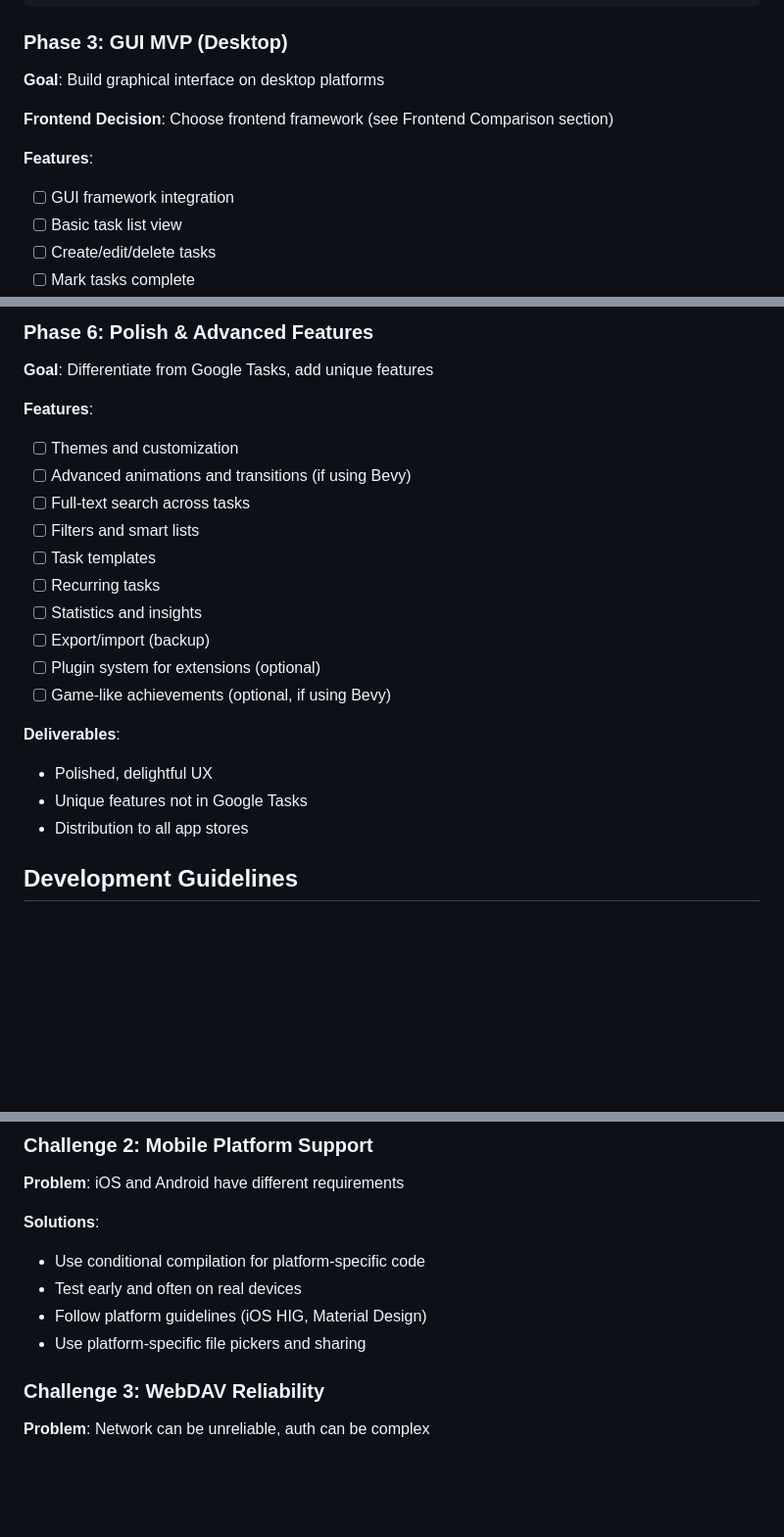
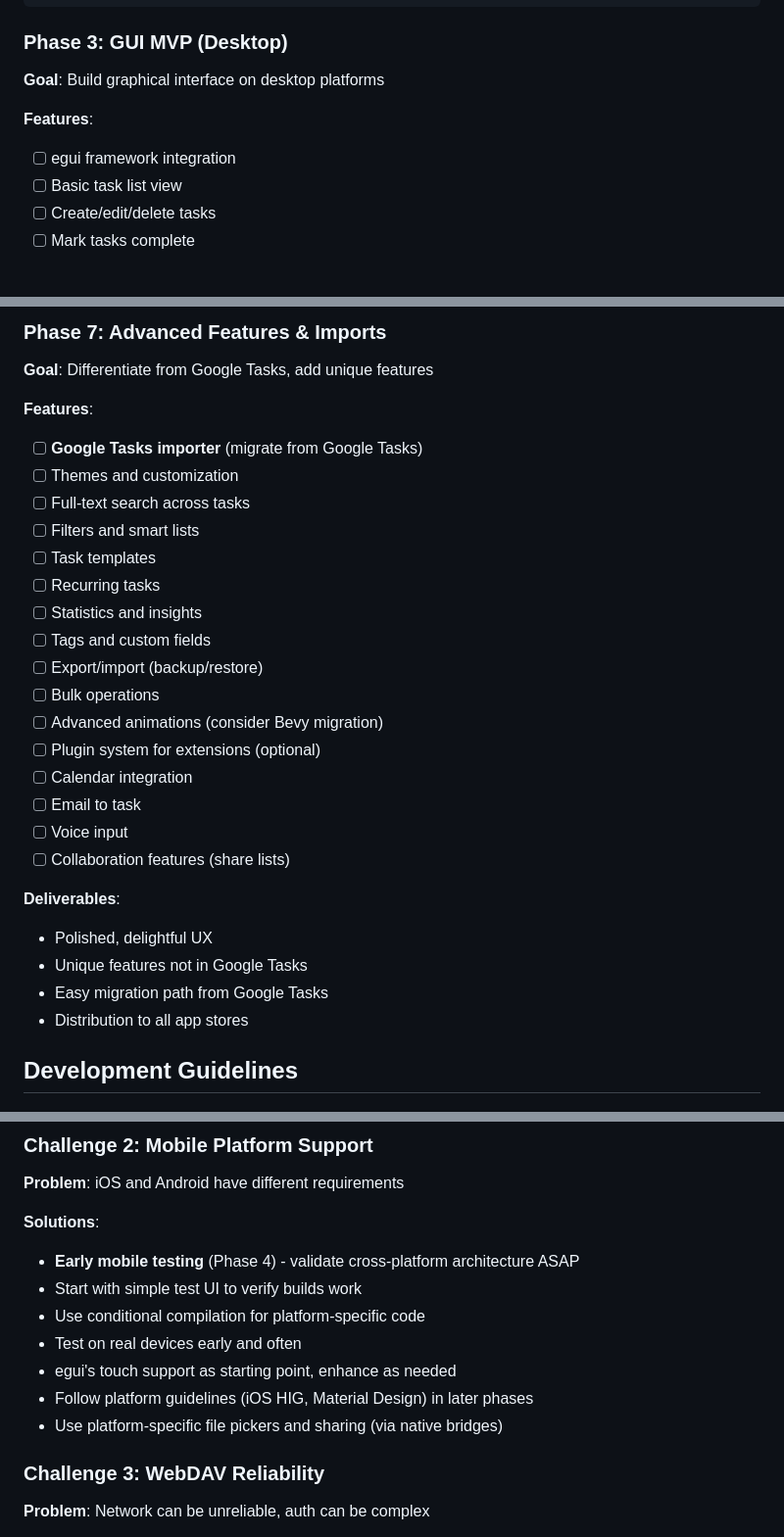
Before and after one commit to SteelDynamite/bevy-tasks, a Markdown page: PLAN.md, 3 parts joined by grey strips. Shown at 98% size. Drawn GitHub-style; blank space fills up the shorter version.

```diff
--- a/PLAN.md
+++ b/PLAN.md
@@ -373,10 +373,8 @@ bevy-tasks sync --status
 ### Phase 3: GUI MVP (Desktop)
 **Goal**: Build graphical interface on desktop platforms
 
-**Frontend Decision**: Choose frontend framework (see Frontend Comparison section)
-
 **Features**:
-- [ ] GUI framework integration
+- [ ] egui framework integration
 - [ ] Basic task list view
 - [ ] Create/edit/delete tasks
 - [ ] Mark tasks complete
@@ -430,22 +454,29 @@ bevy-tasks sync --status
 
-### Phase 6: Polish & Advanced Features
+### Phase 7: Advanced Features & Imports
 **Goal**: Differentiate from Google Tasks, add unique features
 
 **Features**:
+- [ ] **Google Tasks importer** (migrate from Google Tasks)
 - [ ] Themes and customization
-- [ ] Advanced animations and transitions (if using Bevy)
 - [ ] Full-text search across tasks
 - [ ] Filters and smart lists
 - [ ] Task templates
 - [ ] Recurring tasks
 - [ ] Statistics and insights
-- [ ] Export/import (backup)
+- [ ] Tags and custom fields
+- [ ] Export/import (backup/restore)
+- [ ] Bulk operations
+- [ ] Advanced animations (consider Bevy migration)
 - [ ] Plugin system for extensions (optional)
-- [ ] Game-like achievements (optional, if using Bevy)
+- [ ] Calendar integration
+- [ ] Email to task
+- [ ] Voice input
+- [ ] Collaboration features (share lists)
 
 **Deliverables**:
 - Polished, delightful UX
 - Unique features not in Google Tasks
+- Easy migration path from Google Tasks
 - Distribution to all app stores
 
 ## Development Guidelines
@@ -499,10 +530,13 @@ bevy-tasks sync --status
 **Problem**: iOS and Android have different requirements
 
 **Solutions**:
+- **Early mobile testing** (Phase 4) - validate cross-platform architecture ASAP
+- Start with simple test UI to verify builds work
 - Use conditional compilation for platform-specific code
-- Test early and often on real devices
-- Follow platform guidelines (iOS HIG, Material Design)
-- Use platform-specific file pickers and sharing
+- Test on real devices early and often
+- egui's touch support as starting point, enhance as needed
+- Follow platform guidelines (iOS HIG, Material Design) in later phases
+- Use platform-specific file pickers and sharing (via native bridges)
 
 ### Challenge 3: WebDAV Reliability
 **Problem**: Network can be unreliable, auth can be complex
```
Also changed, not shown: other parts of PLAN.md (+66 -34 lines).
